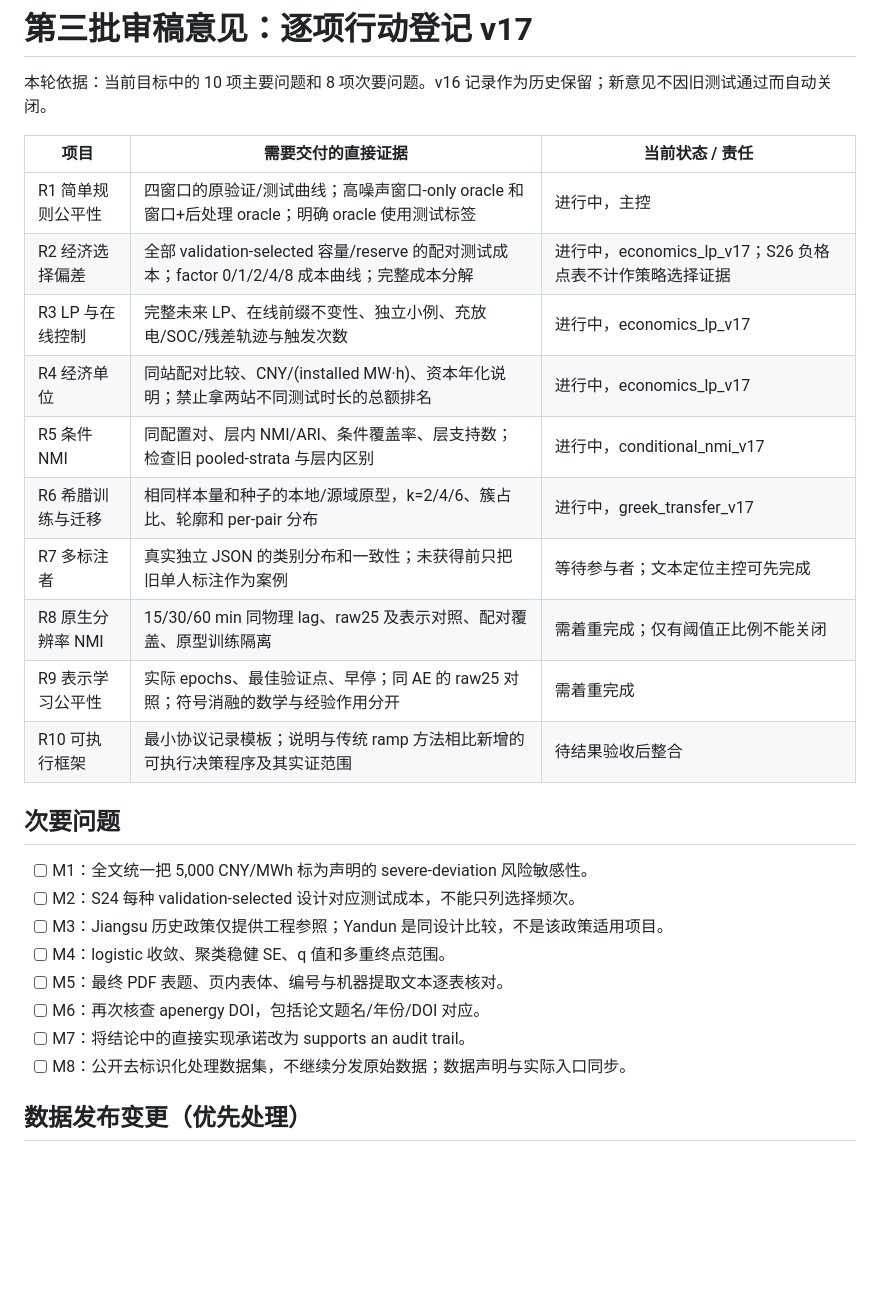
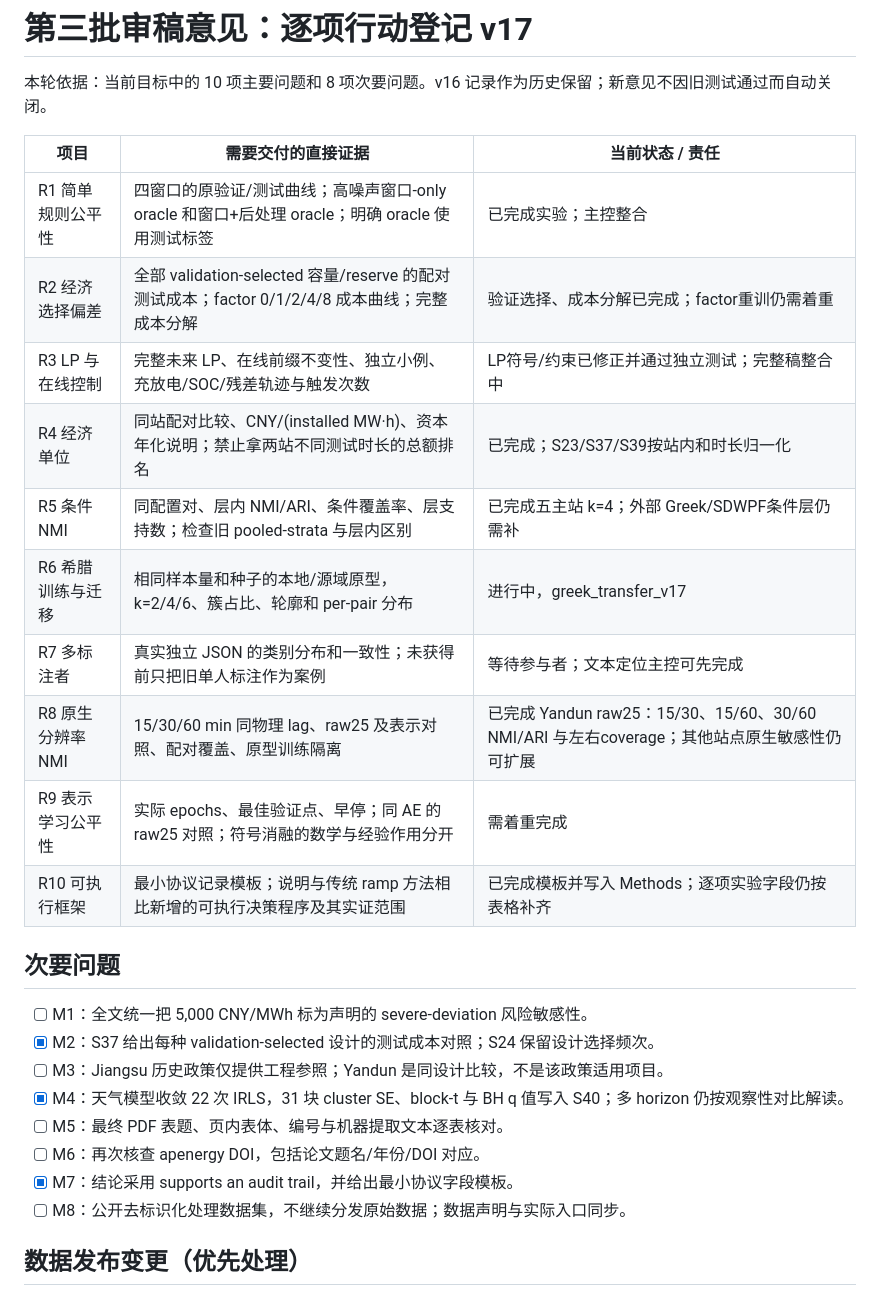
Before and after one commit to longjingpy/wind-power-event-protocol-audit, a Markdown page: REVIEW_ACTION_REGISTER_V17.md, the part around the change. Rendered like a GitHub page; blank space fills up the shorter version.

Commit message:
Add conditional agreement, LP audits and resolution sensitivity

```diff
--- a/REVIEW_ACTION_REGISTER_V17.md
+++ b/REVIEW_ACTION_REGISTER_V17.md
@@ -4,26 +4,26 @@
 
 | 项目 | 需要交付的直接证据 | 当前状态 / 责任 |
 |---|---|---|
-| R1 简单规则公平性 | 四窗口的原验证/测试曲线；高噪声窗口-only oracle 和窗口+后处理 oracle；明确 oracle 使用测试标签 | 进行中，主控 |
-| R2 经济选择偏差 | 全部 validation-selected 容量/reserve 的配对测试成本；factor 0/1/2/4/8 成本曲线；完整成本分解 | 进行中，economics_lp_v17；S26 负格点表不计作策略选择证据 |
-| R3 LP 与在线控制 | 完整未来 LP、在线前缀不变性、独立小例、充放电/SOC/残差轨迹与触发次数 | 进行中，economics_lp_v17 |
-| R4 经济单位 | 同站配对比较、CNY/(installed MW·h)、资本年化说明；禁止拿两站不同测试时长的总额排名 | 进行中，economics_lp_v17 |
-| R5 条件 NMI | 同配置对、层内 NMI/ARI、条件覆盖率、层支持数；检查旧 pooled-strata 与层内区别 | 进行中，conditional_nmi_v17 |
+| R1 简单规则公平性 | 四窗口的原验证/测试曲线；高噪声窗口-only oracle 和窗口+后处理 oracle；明确 oracle 使用测试标签 | 已完成实验；主控整合 |
+| R2 经济选择偏差 | 全部 validation-selected 容量/reserve 的配对测试成本；factor 0/1/2/4/8 成本曲线；完整成本分解 | 验证选择、成本分解已完成；factor重训仍需着重 |
+| R3 LP 与在线控制 | 完整未来 LP、在线前缀不变性、独立小例、充放电/SOC/残差轨迹与触发次数 | LP符号/约束已修正并通过独立测试；完整稿整合中 |
+| R4 经济单位 | 同站配对比较、CNY/(installed MW·h)、资本年化说明；禁止拿两站不同测试时长的总额排名 | 已完成；S23/S37/S39按站内和时长归一化 |
+| R5 条件 NMI | 同配置对、层内 NMI/ARI、条件覆盖率、层支持数；检查旧 pooled-strata 与层内区别 | 已完成五主站 k=4；外部 Greek/SDWPF条件层仍需补 |
 | R6 希腊训练与迁移 | 相同样本量和种子的本地/源域原型，k=2/4/6、簇占比、轮廓和 per-pair 分布 | 进行中，greek_transfer_v17 |
 | R7 多标注者 | 真实独立 JSON 的类别分布和一致性；未获得前只把旧单人标注作为案例 | 等待参与者；文本定位主控可先完成 |
-| R8 原生分辨率 NMI | 15/30/60 min 同物理 lag、raw25 及表示对照、配对覆盖、原型训练隔离 | 需着重完成；仅有阈值正比例不能关闭 |
+| R8 原生分辨率 NMI | 15/30/60 min 同物理 lag、raw25 及表示对照、配对覆盖、原型训练隔离 | 已完成 Yandun raw25：15/30、15/60、30/60 NMI/ARI 与左右coverage；其他站点原生敏感性仍可扩展 |
 | R9 表示学习公平性 | 实际 epochs、最佳验证点、早停；同 AE 的 raw25 对照；符号消融的数学与经验作用分开 | 需着重完成 |
-| R10 可执行框架 | 最小协议记录模板；说明与传统 ramp 方法相比新增的可执行决策程序及其实证范围 | 待结果验收后整合 |
+| R10 可执行框架 | 最小协议记录模板；说明与传统 ramp 方法相比新增的可执行决策程序及其实证范围 | 已完成模板并写入 Methods；逐项实验字段仍按表格补齐 |
 
 ## 次要问题
 
 - [ ] M1：全文统一把 5,000 CNY/MWh 标为声明的 severe-deviation 风险敏感性。
-- [ ] M2：S24 每种 validation-selected 设计对应测试成本，不能只列选择频次。
+- [x] M2：S37 给出每种 validation-selected 设计的测试成本对照；S24 保留设计选择频次。
 - [ ] M3：Jiangsu 历史政策仅提供工程参照；Yandun 是同设计比较，不是该政策适用项目。
-- [ ] M4：logistic 收敛、聚类稳健 SE、q 值和多重终点范围。
+- [x] M4：天气模型收敛 22 次 IRLS，31 块 cluster SE、block-t 与 BH q 值写入 S40；多 horizon 仍按观察性对比解读。
 - [ ] M5：最终 PDF 表题、页内表体、编号与机器提取文本逐表核对。
 - [ ] M6：再次核查 apenergy DOI，包括论文题名/年份/DOI 对应。
-- [ ] M7：将结论中的直接实现承诺改为 supports an audit trail。
+- [x] M7：结论采用 supports an audit trail，并给出最小协议字段模板。
 - [ ] M8：公开去标识化处理数据集，不继续分发原始数据；数据声明与实际入口同步。
 
 ## 数据发布变更（优先处理）
```
